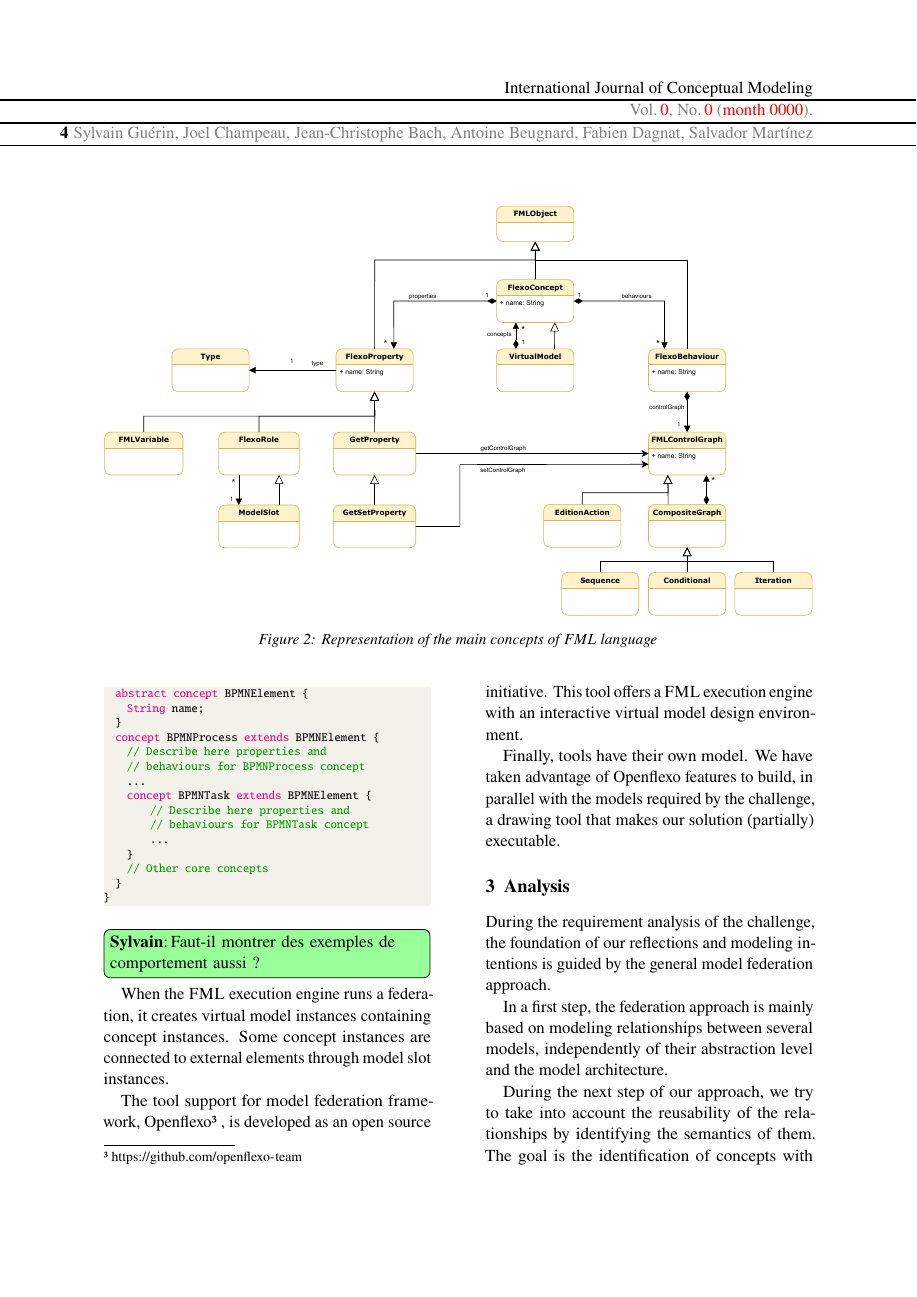
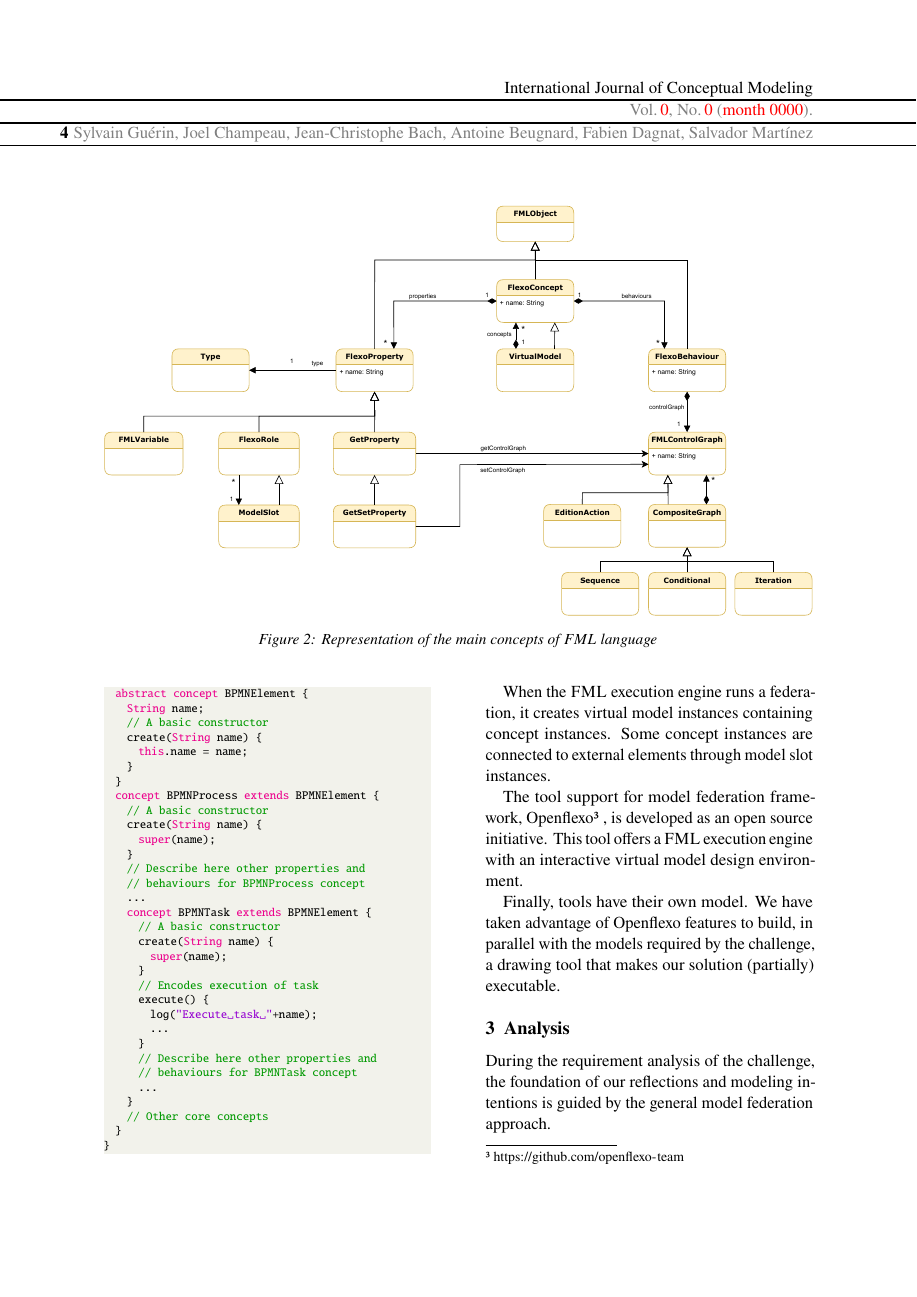
Before and after one commit to labsticc-p4s/multi-process-challenge, a LaTeX document (1-main.tex, which reads 4-technology.tex): page 4 of 20. Compiled offline with pdfLaTeX.

Commit message:
Updates from Overleaf

```diff
--- a/4-technology.tex
+++ b/4-technology.tex
@@ -102,19 +102,36 @@ model SimplifiedBPMN {
   // a name
   abstract concept BPMNElement {
     String name;
+    // A basic constructor
+    create(String name) {
+      this.name = name;
+    }
   }
 
   concept BPMNProcess extends BPMNElement {
 
-    // Describe here properties and
+    // A basic constructor
+    create(String name) {
+      super(name);
+    }
+    // Describe here other properties and
     // behaviours for BPMNProcess concept
     ...
 
     concept BPMNTask extends BPMNElement {
 
-        // Describe here properties and
-        // behaviours for BPMNTask concept
+      // A basic constructor
+      create(String name) {
+        super(name);
+      }
+      // Encodes execution of task
+      execute() {
+        log("Execute task "+name);
         ...
+      }
+      // Describe here other properties and
+      // behaviours for BPMNTask concept
+      ...
 
     }
 
@@ -122,8 +139,6 @@ model SimplifiedBPMN {
   }
 }
 \end{lstlisting}
-
-\noteSylvain{Faut-il montrer des exemples de comportement aussi ?}
 
 
 When the \FML execution engine runs a federation, it creates virtual
```
Also changed, not shown: 9-relatedworks.tex (+1 -1 lines).
